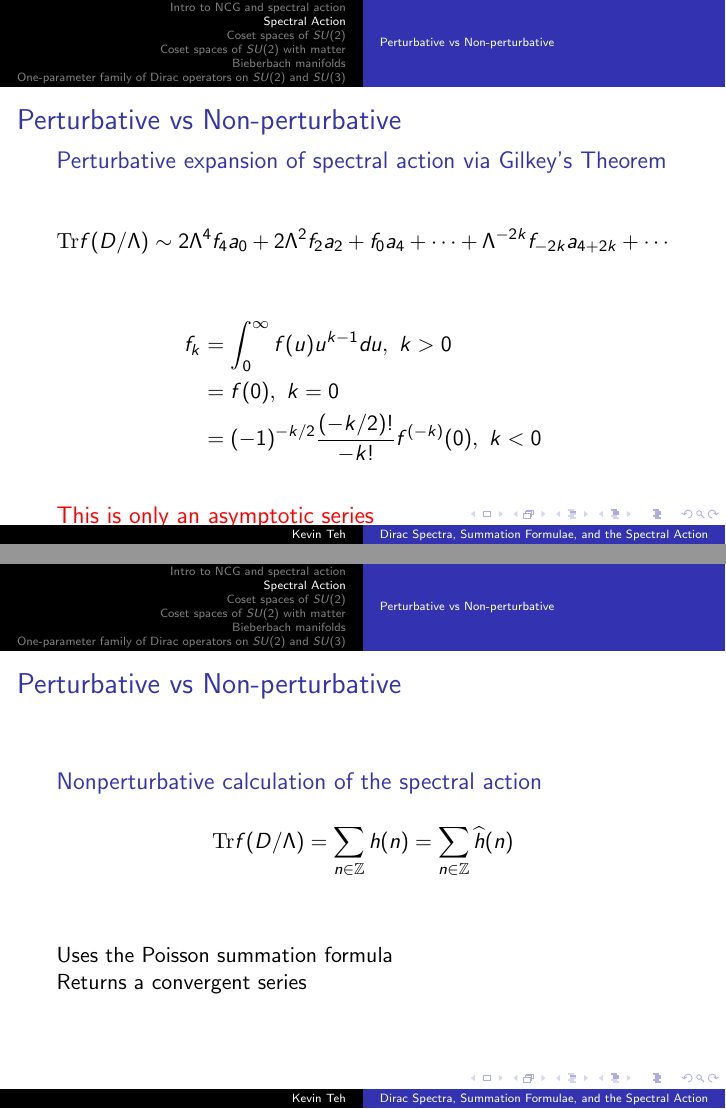
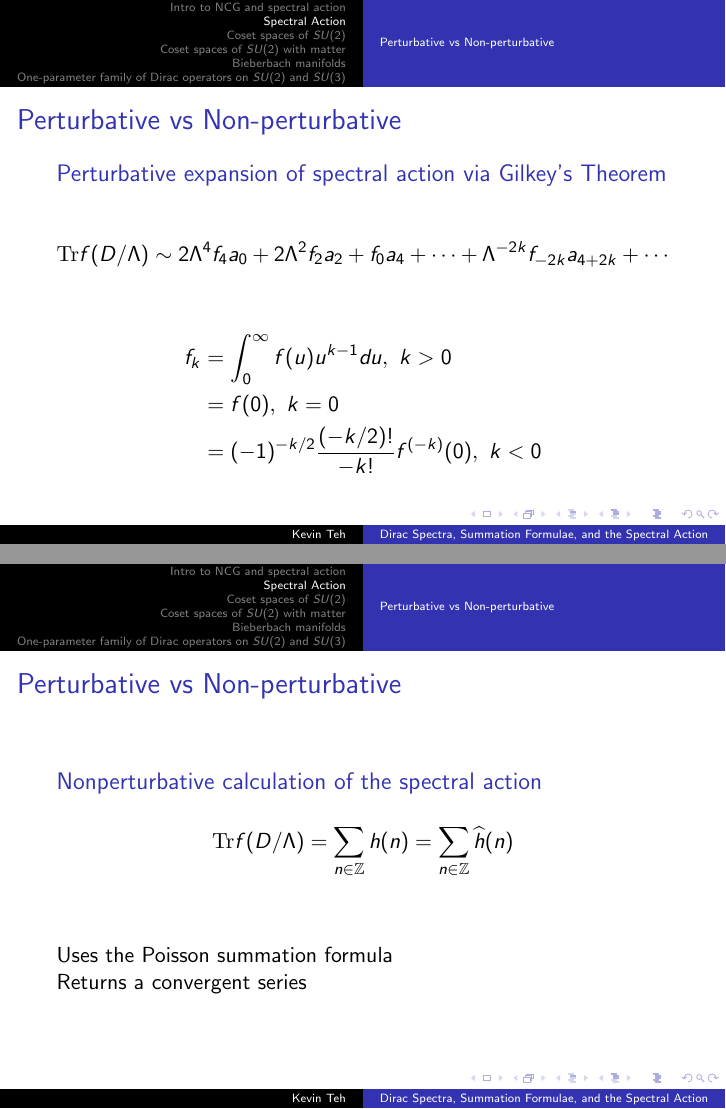
Before and after one commit to kkwteh/beamer_presentation, LaTeX slides (defense_presentation.tex): pages 13 and 15 of 60 before the commit and pages 12 and 14 of 59 after it, joined at a grey line. Compiled offline with pdfLaTeX.

Commit message:
Remove loud asymptotic series warning

```diff
--- a/defense_presentation.tex
+++ b/defense_presentation.tex
@@ -254,12 +254,6 @@
       &= (-1)^{-k/2} \frac{(-k/2)!}{-k!}f^{(-k)}(0), ~ k < 0
     \end{align*}
   \end{block}
-
-  \pause
-
-  \begin{alertblock}{This is only an asymptotic series}
-
-  \end{alertblock}
 \end{frame}
 
 \begin{frame}
```
Also changed, not shown: defense_presentation.tex (2 more changed lines).
